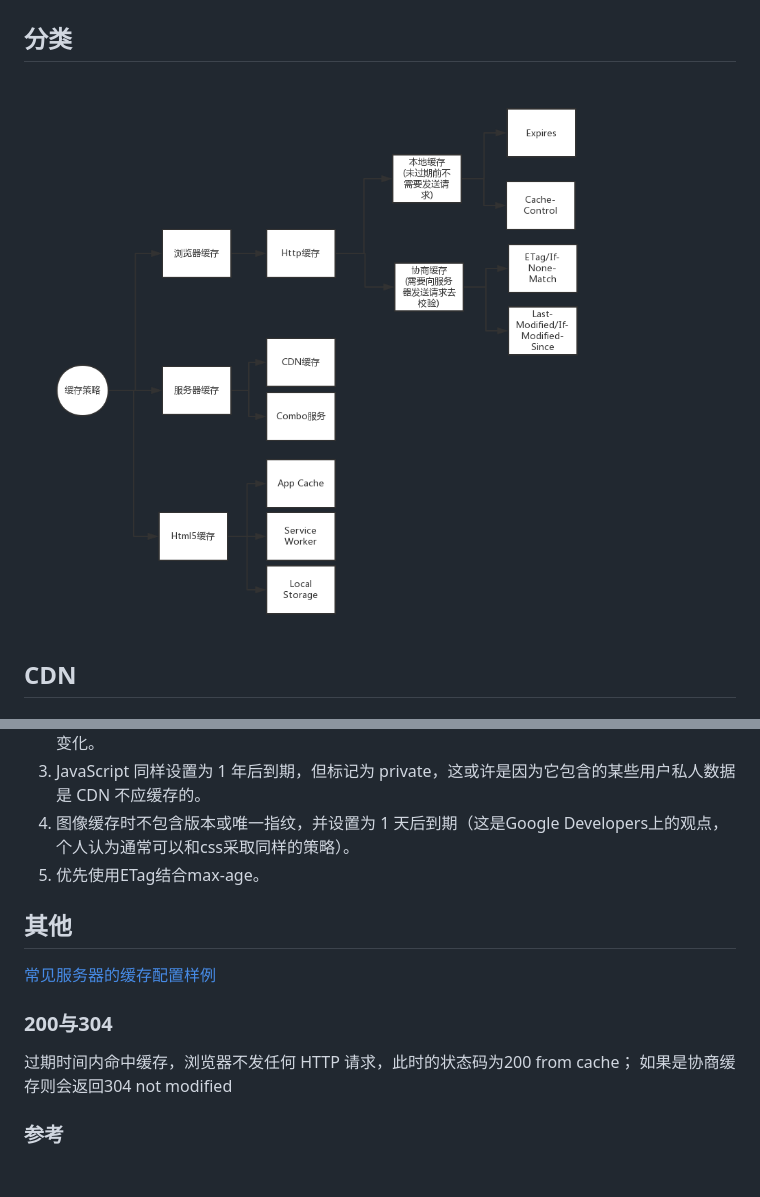
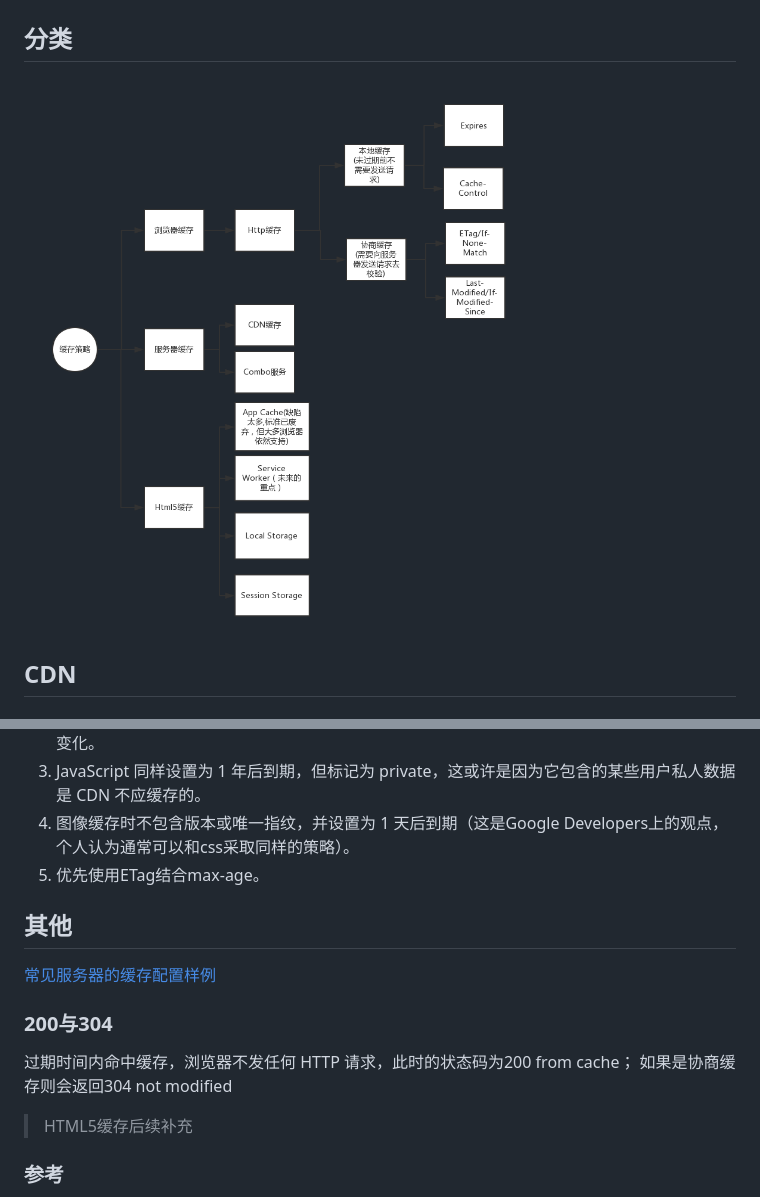
Before and after one commit to crowphy/blog, a Markdown page: 性能优化/缓存.md, 2 parts joined by grey strips. Drawn GitHub-style; pictures changed too: 性能优化/cache.png; blank space fills up the shorter version.

Commit message:
cache

```diff
--- a/性能优化/缓存.md
+++ b/性能优化/缓存.md
@@ -82,12 +82,15 @@ Combo服务，也就是我们在最终拼接生成页面资源引用的时候，
 4. 图像缓存时不包含版本或唯一指纹，并设置为 1 天后到期（这是Google Developers上的观点，个人认为通常可以和css采取同样的策略）。
 5. 优先使用ETag结合max-age。
 
+
 ## 其他
 [常见服务器的缓存配置样例](https://github.com/h5bp/server-configs)
 ### 200与304
 过期时间内命中缓存，浏览器不发任何 HTTP 请求，此时的状态码为200 from cache；
 如果是协商缓存则会返回304 not modified
 
+> HTML5缓存后续补充
+
 ### 参考
 [Google DevelopersHTTP缓存](https://developers.google.com/web/fundamentals/performance/optimizing-content-efficiency/http-caching?hl=zh-cn)
 [Cache-Control header checker检测站点的缓存策略并给出相关建议](http://highloadtools.com/cachecontrol)
```
Also changed, not shown: 3 other files.
